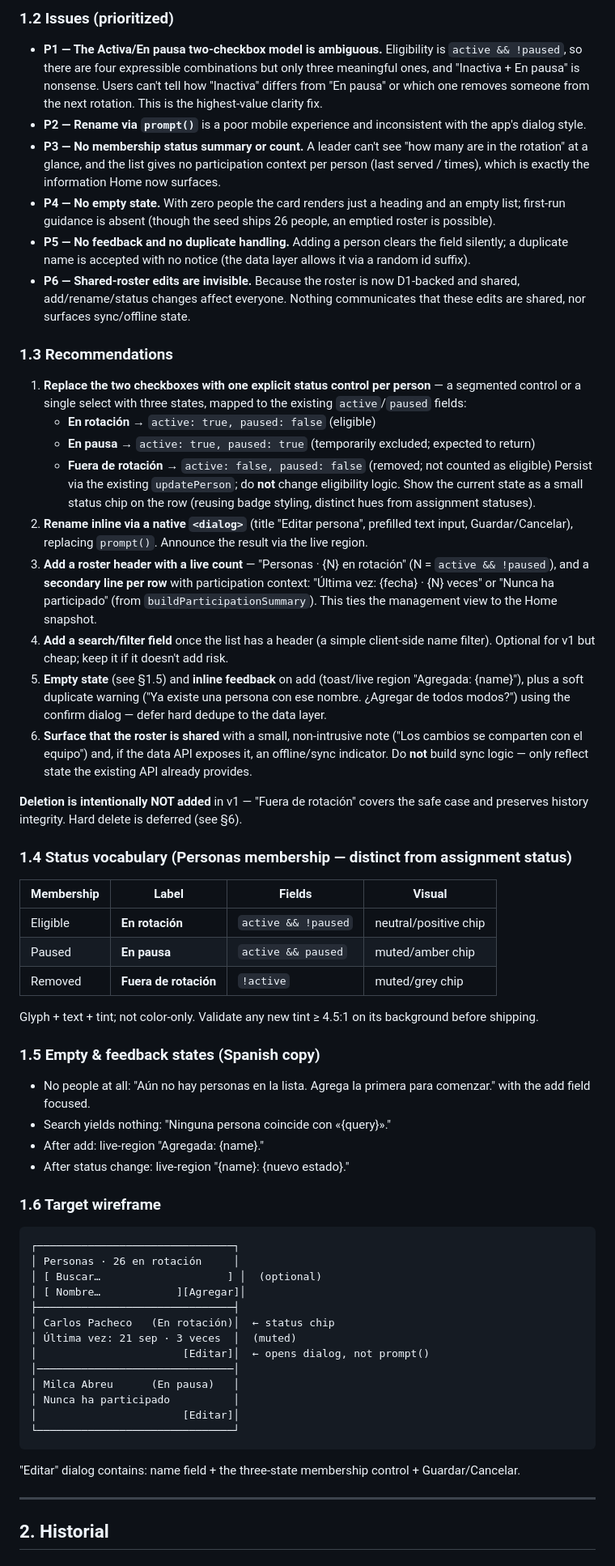
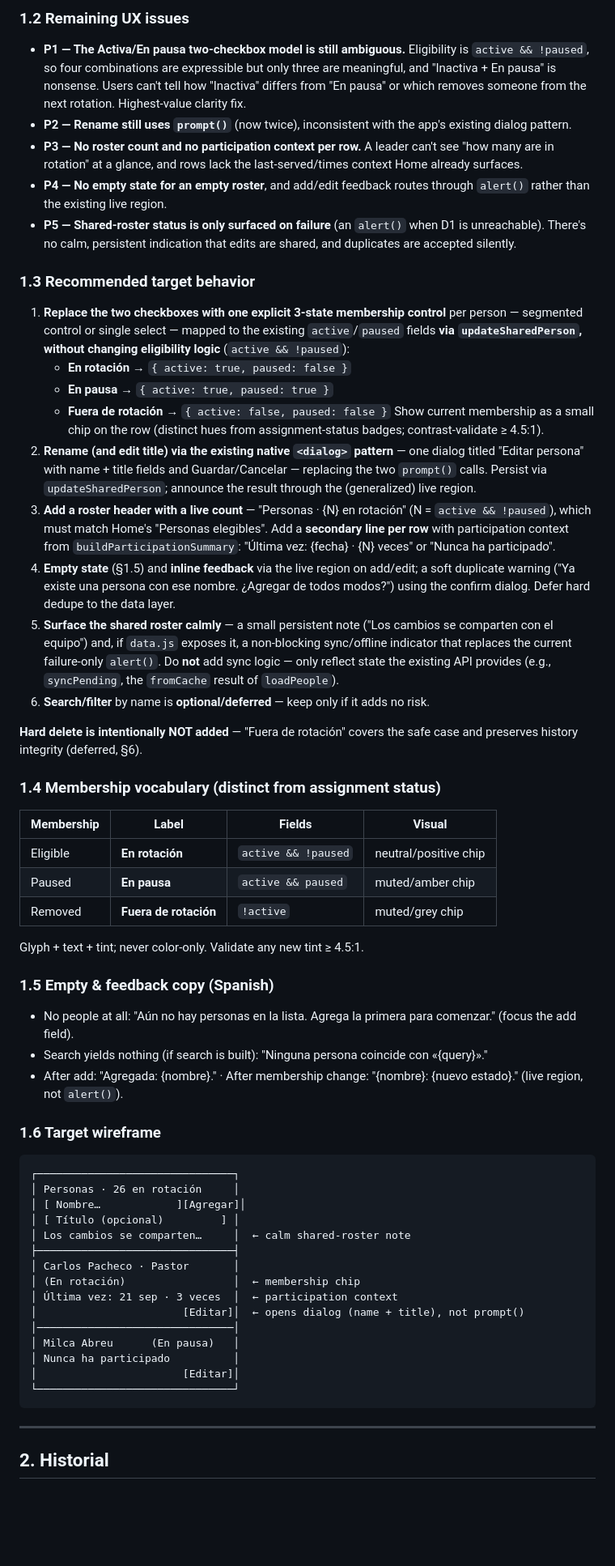
Before and after one commit to aneudy1702/ibch-service-planner, a Markdown page: docs/pages-ux-spec.md, the part around one of its changes. Shown at 81% size. GitHub-like rendering; blank space fills up the shorter version.

````diff
--- a/docs/pages-ux-spec.md
+++ b/docs/pages-ux-spec.md
@@ -39,58 +39,57 @@ Shared fixes (apply on all three views, specified once here, referenced per page
 
-### 1.2 Issues (prioritized)
-- **P1 — The Activa/En pausa two-checkbox model is ambiguous.** Eligibility is `active && !paused`, so there are four expressible combinations but only three meaningful ones, and "Inactiva + En pausa" is nonsense. Users can't tell how "Inactiva" differs from "En pausa" or which one removes someone from the next rotation. This is the highest-value clarity fix.
-- **P2 — Rename via `prompt()`** is a poor mobile experience and inconsistent with the app's dialog style.
-- **P3 — No membership status summary or count.** A leader can't see "how many are in the rotation" at a glance, and the list gives no participation context per person (last served / times), which is exactly the information Home now surfaces.
-- **P4 — No empty state.** With zero people the card renders just a heading and an empty list; first-run guidance is absent (though the seed ships 26 people, an emptied roster is possible).
-- **P5 — No feedback and no duplicate handling.** Adding a person clears the field silently; a duplicate name is accepted with no notice (the data layer allows it via a random id suffix).
-- **P6 — Shared-roster edits are invisible.** Because the roster is now D1-backed and shared, add/rename/status changes affect everyone. Nothing communicates that these edits are shared, nor surfaces sync/offline state.
+### 1.2 Remaining UX issues
+- **P1 — The Activa/En pausa two-checkbox model is still ambiguous.** Eligibility is `active && !paused`, so four combinations are expressible but only three are meaningful, and "Inactiva + En pausa" is nonsense. Users can't tell how "Inactiva" differs from "En pausa" or which removes someone from the next rotation. Highest-value clarity fix.
+- **P2 — Rename still uses `prompt()`** (now twice), inconsistent with the app's existing dialog pattern.
+- **P3 — No roster count and no participation context per row.** A leader can't see "how many are in rotation" at a glance, and rows lack the last-served/times context Home already surfaces.
+- **P4 — No empty state for an empty roster**, and add/edit feedback routes through `alert()` rather than the existing live region.
+- **P5 — Shared-roster status is only surfaced on failure** (an `alert()` when D1 is unreachable). There's no calm, persistent indication that edits are shared, and duplicates are accepted silently.
 
-### 1.3 Recommendations
-1. **Replace the two checkboxes with one explicit status control per person** — a segmented control or a single select with three states, mapped to the existing `active`/`paused` fields:
-   - **En rotación** → `active: true, paused: false` (eligible)
-   - **En pausa** → `active: true, paused: true` (temporarily excluded; expected to return)
-   - **Fuera de rotación** → `active: false, paused: false` (removed; not counted as eligible)
-   Persist via the existing `updatePerson`; do **not** change eligibility logic. Show the current state as a small status chip on the row (reusing badge styling, distinct hues from assignment statuses).
-2. **Rename inline via a native `<dialog>`** (title "Editar persona", prefilled text input, Guardar/Cancelar), replacing `prompt()`. Announce the result via the live region.
-3. **Add a roster header with a live count** — "Personas · {N} en rotación" (N = `active && !paused`), and a **secondary line per row** with participation context: "Última vez: {fecha} · {N} veces" or "Nunca ha participado" (from `buildParticipationSummary`). This ties the management view to the Home snapshot.
-4. **Add a search/filter field** once the list has a header (a simple client-side name filter). Optional for v1 but cheap; keep it if it doesn't add risk.
-5. **Empty state** (see §1.5) and **inline feedback** on add (toast/live region "Agregada: {name}"), plus a soft duplicate warning ("Ya existe una persona con ese nombre. ¿Agregar de todos modos?") using the confirm dialog — defer hard dedupe to the data layer.
-6. **Surface that the roster is shared** with a small, non-intrusive note ("Los cambios se comparten con el equipo") and, if the data API exposes it, an offline/sync indicator. Do **not** build sync logic — only reflect state the existing API already provides.
+### 1.3 Recommended target behavior
+1. **Replace the two checkboxes with one explicit 3-state membership control** per person — segmented control or single select — mapped to the existing `active`/`paused` fields **via `updateSharedPerson`, without changing eligibility logic** (`active && !paused`):
+   - **En rotación** → `{ active: true, paused: false }`
+   - **En pausa** → `{ active: true, paused: true }`
+   - **Fuera de rotación** → `{ active: false, paused: false }`
+   Show current membership as a small chip on the row (distinct hues from assignment-status badges; contrast-validate ≥ 4.5:1).
+2. **Rename (and edit title) via the existing native `<dialog>` pattern** — one dialog titled "Editar persona" with name + title fields and Guardar/Cancelar — replacing the two `prompt()` calls. Persist via `updateSharedPerson`; announce the result through the (generalized) live region.
+3. **Add a roster header with a live count** — "Personas · {N} en rotación" (N = `active && !paused`), which must match Home's "Personas elegibles". Add a **secondary line per row** with participation context from `buildParticipationSummary`: "Última vez: {fecha} · {N} veces" or "Nunca ha participado".
+4. **Empty state** (§1.5) and **inline feedback** via the live region on add/edit; a soft duplicate warning ("Ya existe una persona con ese nombre. ¿Agregar de todos modos?") using the confirm dialog. Defer hard dedupe to the data layer.
+5. **Surface the shared roster calmly** — a small persistent note ("Los cambios se comparten con el equipo") and, if `data.js` exposes it, a non-blocking sync/offline indicator that replaces the current failure-only `alert()`. Do **not** add sync logic — only reflect state the existing API provides (e.g., `syncPending`, the `fromCache` result of `loadPeople`).
+6. **Search/filter** by name is **optional/deferred** — keep only if it adds no risk.
 
-**Deletion is intentionally NOT added** in v1 — "Fuera de rotación" covers the safe case and preserves history integrity. Hard delete is deferred (see §6).
+**Hard delete is intentionally NOT added** — "Fuera de rotación" covers the safe case and preserves history integrity (deferred, §6).
 
-### 1.4 Status vocabulary (Personas membership — distinct from assignment status)
+### 1.4 Membership vocabulary (distinct from assignment status)
 | Membership | Label | Fields | Visual |
 |---|---|---|---|
 | Eligible | **En rotación** | `active && !paused` | neutral/positive chip |
 | Paused | **En pausa** | `active && paused` | muted/amber chip |
 | Removed | **Fuera de rotación** | `!active` | muted/grey chip |
 
-Glyph + text + tint; not color-only. Validate any new tint ≥ 4.5:1 on its background before shipping.
+Glyph + text + tint; never color-only. Validate any new tint ≥ 4.5:1.
 
-### 1.5 Empty & feedback states (Spanish copy)
-- No people at all: "Aún no hay personas en la lista. Agrega la primera para comenzar." with the add field focused.
-- Search yields nothing: "Ninguna persona coincide con «{query}»."
-- After add: live-region "Agregada: {name}."
-- After status change: live-region "{name}: {nuevo estado}."
+### 1.5 Empty & feedback copy (Spanish)
+- No people at all: "Aún no hay personas en la lista. Agrega la primera para comenzar." (focus the add field).
+- Search yields nothing (if search is built): "Ninguna persona coincide con «{query}»."
+- After add: "Agregada: {nombre}." · After membership change: "{nombre}: {nuevo estado}." (live region, not `alert()`).
 
 ### 1.6 Target wireframe
 ```
 ┌───────────────────────────────┐
 │ Personas · 26 en rotación     │
-│ [ Buscar…                    ] │  (optional)
 │ [ Nombre…            ][Agregar]│
+│ [ Título (opcional)         ] │
+│ Los cambios se comparten…     │  ← calm shared-roster note
 ├───────────────────────────────┤
-│ Carlos Pacheco   (En rotación)│  ← status chip
-│ Última vez: 21 sep · 3 veces  │  (muted)
-│                       [Editar]│  ← opens dialog, not prompt()
+│ Carlos Pacheco · Pastor       │
+│ (En rotación)                 │  ← membership chip
+│ Última vez: 21 sep · 3 veces  │  ← participation context
+│                       [Editar]│  ← opens dialog (name + title), not prompt()
 │───────────────────────────────│
 │ Milca Abreu      (En pausa)   │
 │ Nunca ha participado          │
 │                       [Editar]│
 └───────────────────────────────┘
 ```
-"Editar" dialog contains: name field + the three-state membership control + Guardar/Cancelar.
 
 ---
 
````
Also changed, not shown: other parts of docs/pages-ux-spec.md (+106 -107 lines).
